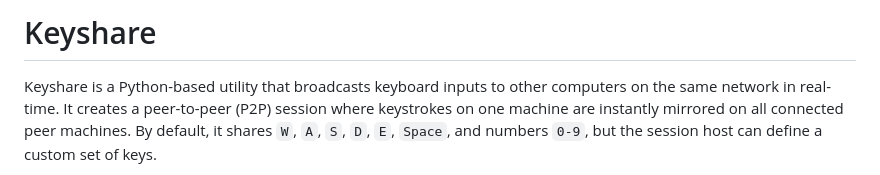
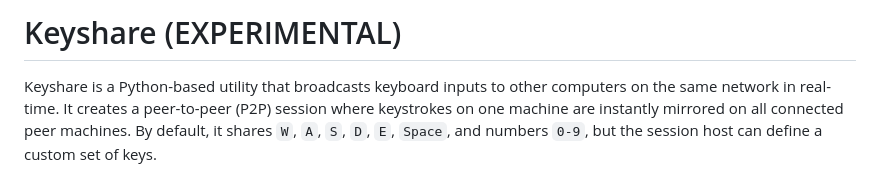
Before and after one commit to Wooldrum/Keyshare, a Markdown page: README.md, the part around the change. GitHub-like rendering.

```diff
--- a/README.md
+++ b/README.md
@@ -1,4 +1,4 @@
-# Keyshare
+# Keyshare (EXPERIMENTAL)
 
 Keyshare is a Python-based utility that broadcasts keyboard inputs to other computers on the same network in real-time. It creates a peer-to-peer (P2P) session where keystrokes on one machine are instantly mirrored on all connected peer machines. By default, it shares `W`, `A`, `S`, `D`, `E`, `Space`, and numbers `0-9`, but the session host can define a custom set of keys.
 
```
